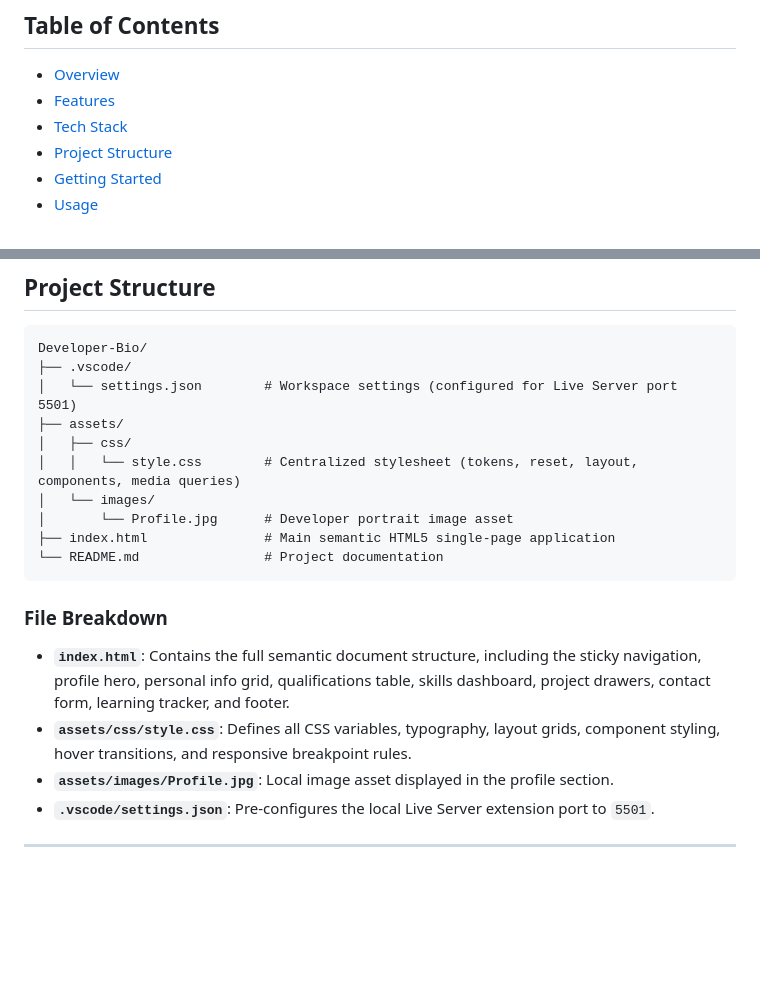
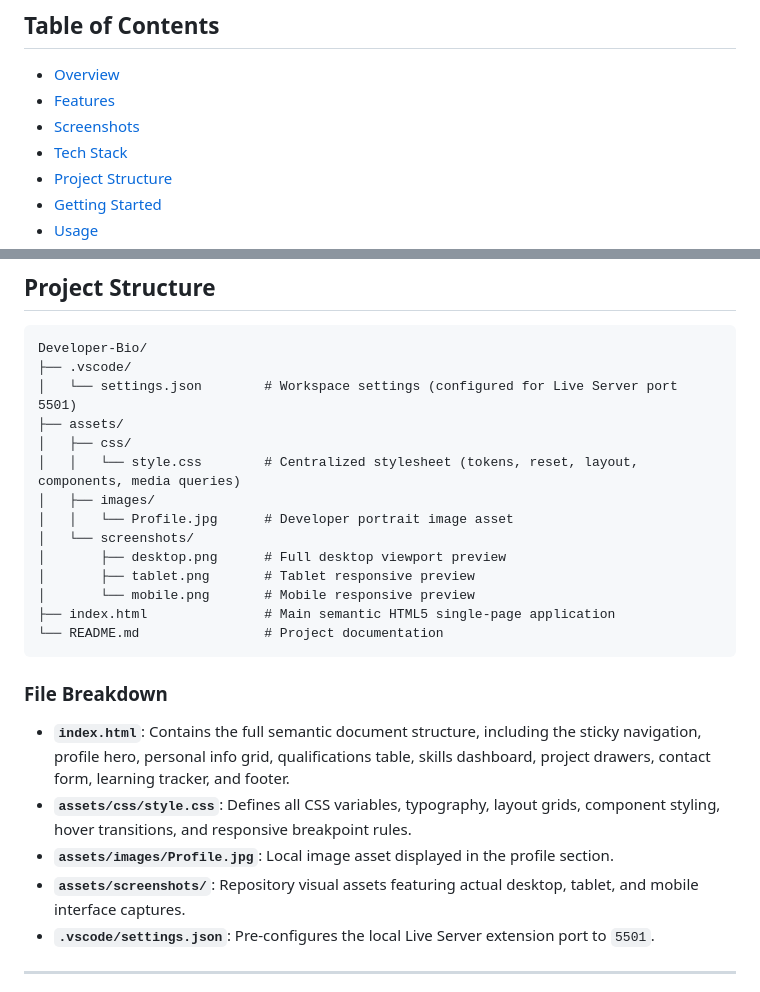
Before and after one commit to bhabakjishnu/Developer-Bio, a Markdown page: README.md, 2 parts joined by grey strips. Rendered like a GitHub page; blank space fills up the shorter version.

````diff
--- a/README.md
+++ b/README.md
@@ -14,6 +14,7 @@ A clean, accessible, single-page developer biography and portfolio built with pu
 
 - [Overview](#overview)
 - [Features](#features)
+- [Screenshots](#screenshots)
 - [Tech Stack](#tech-stack)
 - [Project Structure](#project-structure)
 - [Getting Started](#getting-started)
@@ -83,8 +100,12 @@ Developer-Bio/
 ├── assets/
 │   ├── css/
 │   │   └── style.css        # Centralized stylesheet (tokens, reset, layout, components, media queries)
-│   └── images/
-│       └── Profile.jpg      # Developer portrait image asset
+│   ├── images/
+│   │   └── Profile.jpg      # Developer portrait image asset
+│   └── screenshots/
+│       ├── desktop.png      # Full desktop viewport preview
+│       ├── tablet.png       # Tablet responsive preview
+│       └── mobile.png       # Mobile responsive preview
 ├── index.html               # Main semantic HTML5 single-page application
 └── README.md                # Project documentation
 ```
@@ -94,6 +115,7 @@ Developer-Bio/
 - **`index.html`**: Contains the full semantic document structure, including the sticky navigation, profile hero, personal info grid, qualifications table, skills dashboard, project drawers, contact form, learning tracker, and footer.
 - **`assets/css/style.css`**: Defines all CSS variables, typography, layout grids, component styling, hover transitions, and responsive breakpoint rules.
 - **`assets/images/Profile.jpg`**: Local image asset displayed in the profile section.
+- **`assets/screenshots/`**: Repository visual assets featuring actual desktop, tablet, and mobile interface captures.
 - **`.vscode/settings.json`**: Pre-configures the local Live Server extension port to `5501`.
 
 ---
````
Also changed, not shown: other parts of README.md (+16 -0 lines), assets/screenshots/desktop.png (added), assets/screenshots/mobile.png (added), assets/screenshots/tablet.png (added).
